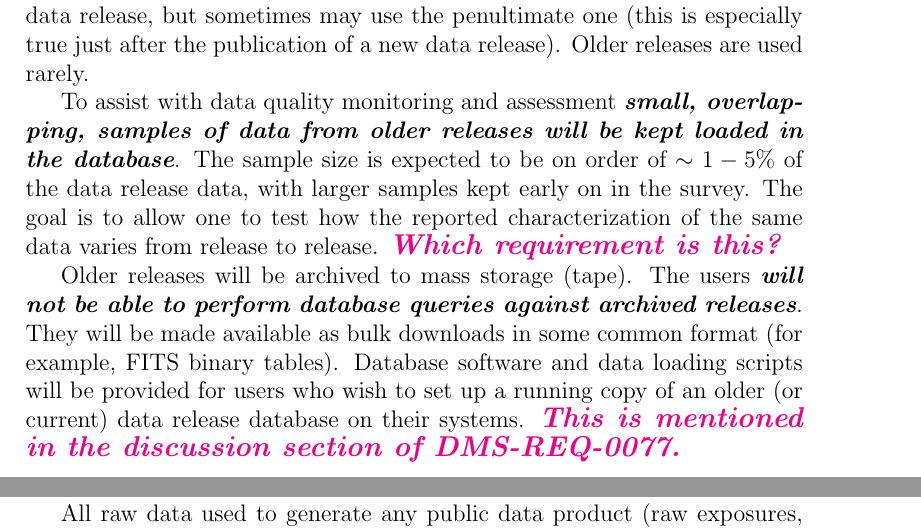
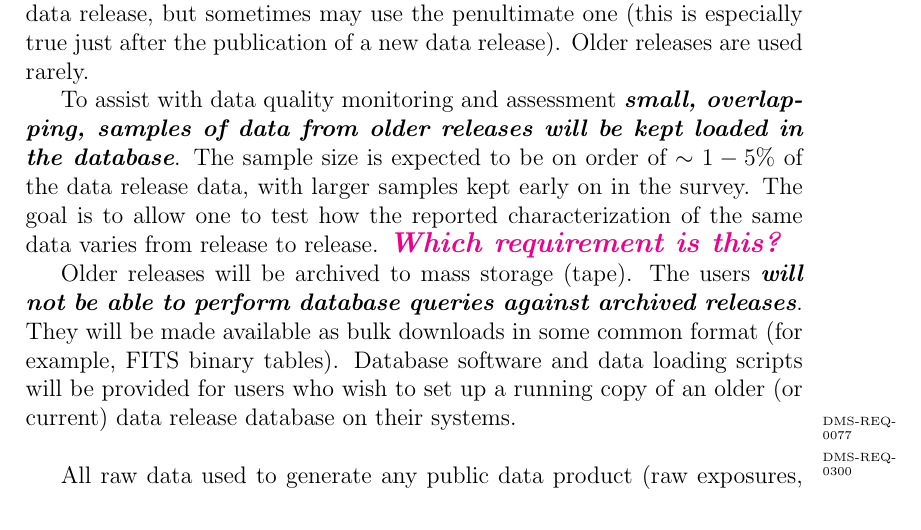
Before and after one commit to lsst/LSE-163, a LaTeX paper (dpdd.tex): two parts of pages 59 and 60 of 73 before the commit and part of page 59 of 73 after it, the two joined at a grey line, cut so that both start at the same text. Compiled offline with pdfLaTeX.

Commit message:
Add 0077 and 0300 requirements to paragraph on bulk downloads

```diff
--- a/dpdd.tex
+++ b/dpdd.tex
@@ -1408,7 +1408,7 @@ To assist with data quality monitoring and assessment {\bf \em small, overlappin
 \annotate{Which requirement is this?}
 
 Older releases will be archived to mass storage (tape). The users {\bf \em will not be able to perform database queries against archived releases}. They will be made available as bulk downloads in some common format (for example, FITS binary tables). Database software and data loading scripts will be provided for users who wish to set up a running copy of an older (or current) data release database on their systems.
-\annotate{This is mentioned in the discussion section of DMS-REQ-0077.}
+\dmreq{0077}\dmreq{0300}
 \\
 
 All raw data used to generate any public data product (raw exposures, calibration frames, telemetry, configuration metadata, etc.) will be kept and made available for download. \dmreq{0309}
```
